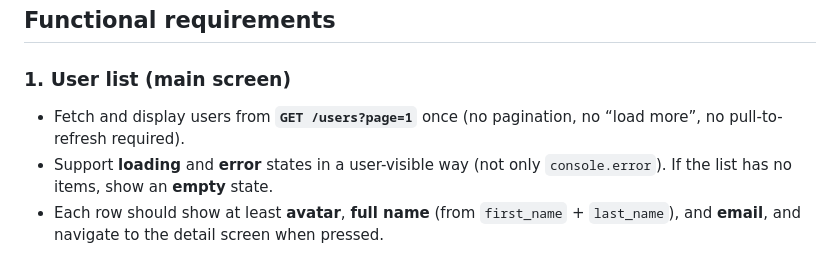
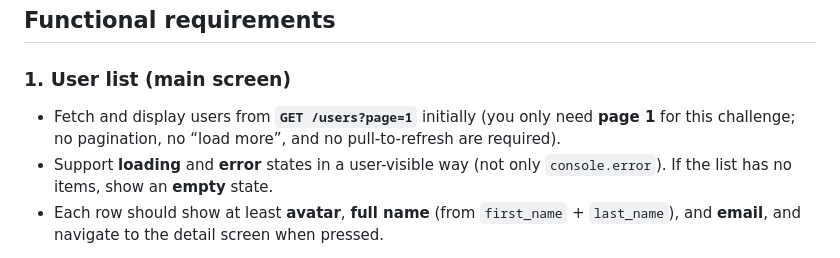
Before and after one commit to opn-ooo/challenges, a Markdown page: challenge-react-native/README.md, the part around the change. GitHub-like rendering.

Commit message:
Update challenge-react-native/README.md
Co-authored-by: Copilot <175728472+Copilot@users.noreply.github.com>

```diff
--- a/challenge-react-native/README.md
+++ b/challenge-react-native/README.md
@@ -58,7 +58,7 @@ Relevant endpoints (see [ReqRes documentation](https://reqres.in/)):
 
 ### 1. User list (main screen)
 
-- Fetch and display users from **`GET /users?page=1`** once (no pagination, no “load more”, no pull-to-refresh required).
+- Fetch and display users from **`GET /users?page=1`** initially (you only need **page 1** for this challenge; no pagination, no “load more”, and no pull-to-refresh are required).
 - Support **loading** and **error** states in a user-visible way (not only `console.error`). If the list has no items, show an **empty** state.
 - Each row should show at least **avatar**, **full name** (from `first_name` + `last_name`), and **email**, and navigate to the detail screen when pressed.
 
```
